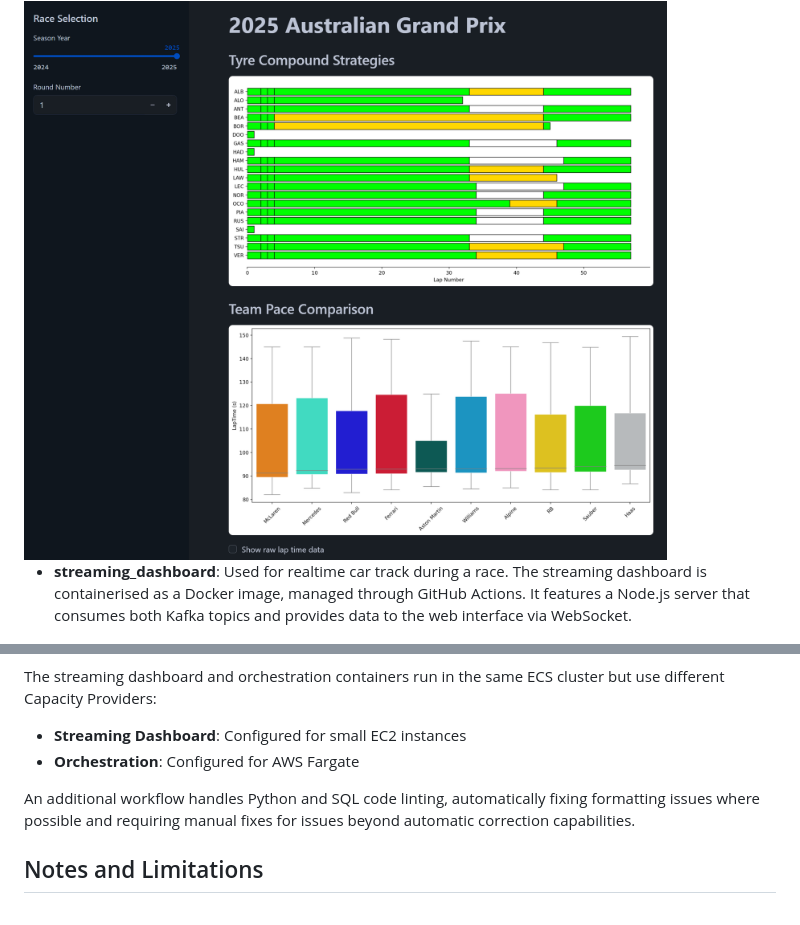
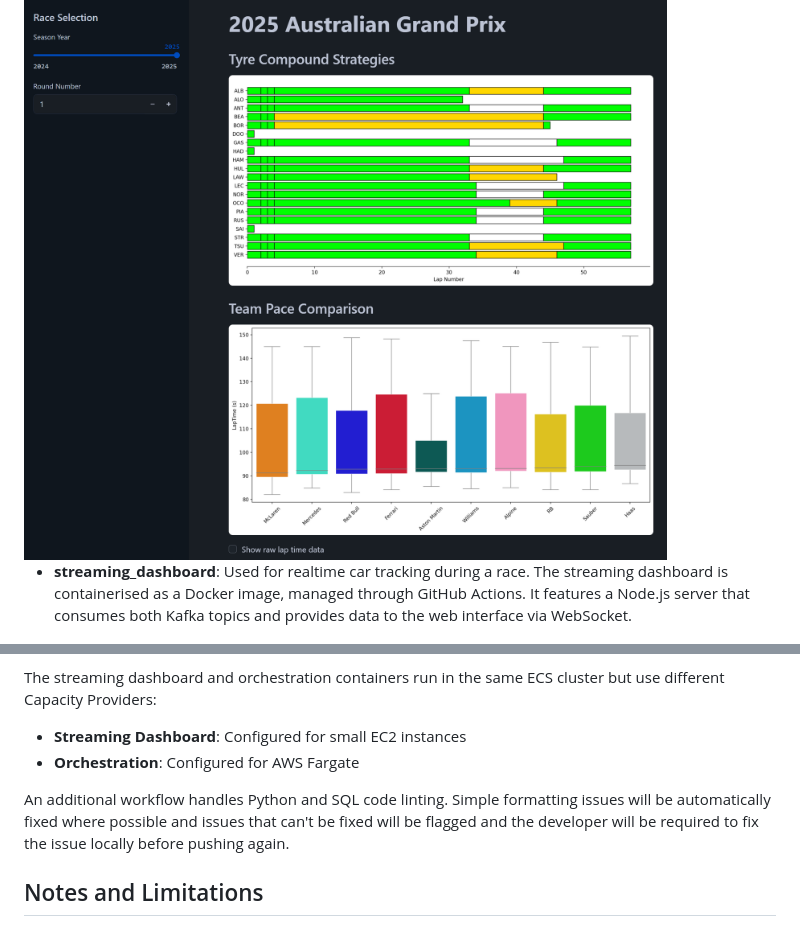
Before and after one commit to b-geo/DEC-P3, a Markdown page: README.md, 2 parts joined by grey strips. Drawn GitHub-style.

```diff
--- a/README.md
+++ b/README.md
@@ -226,7 +226,7 @@ Copy the contents of the project's `environment.yml` and `streamlit_app.py` file
   <img src="images/summary_dashboard.png" width="800" alt="Dashboard 1">
 </div>
 
-- **streaming_dashboard**: Used for realtime car track during a race.
+- **streaming_dashboard**: Used for realtime car tracking during a race.
 The streaming dashboard is containerised as a Docker image, managed through GitHub Actions. It features a Node.js server that consumes both Kafka topics and provides data to the web interface via WebSocket.
 <div align="left">
   <img src="images/realtime_dashboard.png" width="800" alt="Dashboard 2">
@@ -239,7 +239,7 @@ The streaming dashboard and orchestration containers run in the same ECS cluster
 - **Streaming Dashboard**: Configured for small EC2 instances
 - **Orchestration**: Configured for AWS Fargate
 
-An additional workflow handles Python and SQL code linting, automatically fixing formatting issues where possible and requiring manual fixes for issues beyond automatic correction capabilities.
+An additional workflow handles Python and SQL code linting. Simple formatting issues will be automatically fixed where possible and issues that can't be fixed will be flagged and the developer will be required to fix the issue locally before pushing again.
 
 ## Notes and Limitations
 
```
Also changed, not shown: other parts of README.md (+8 -8 lines).
